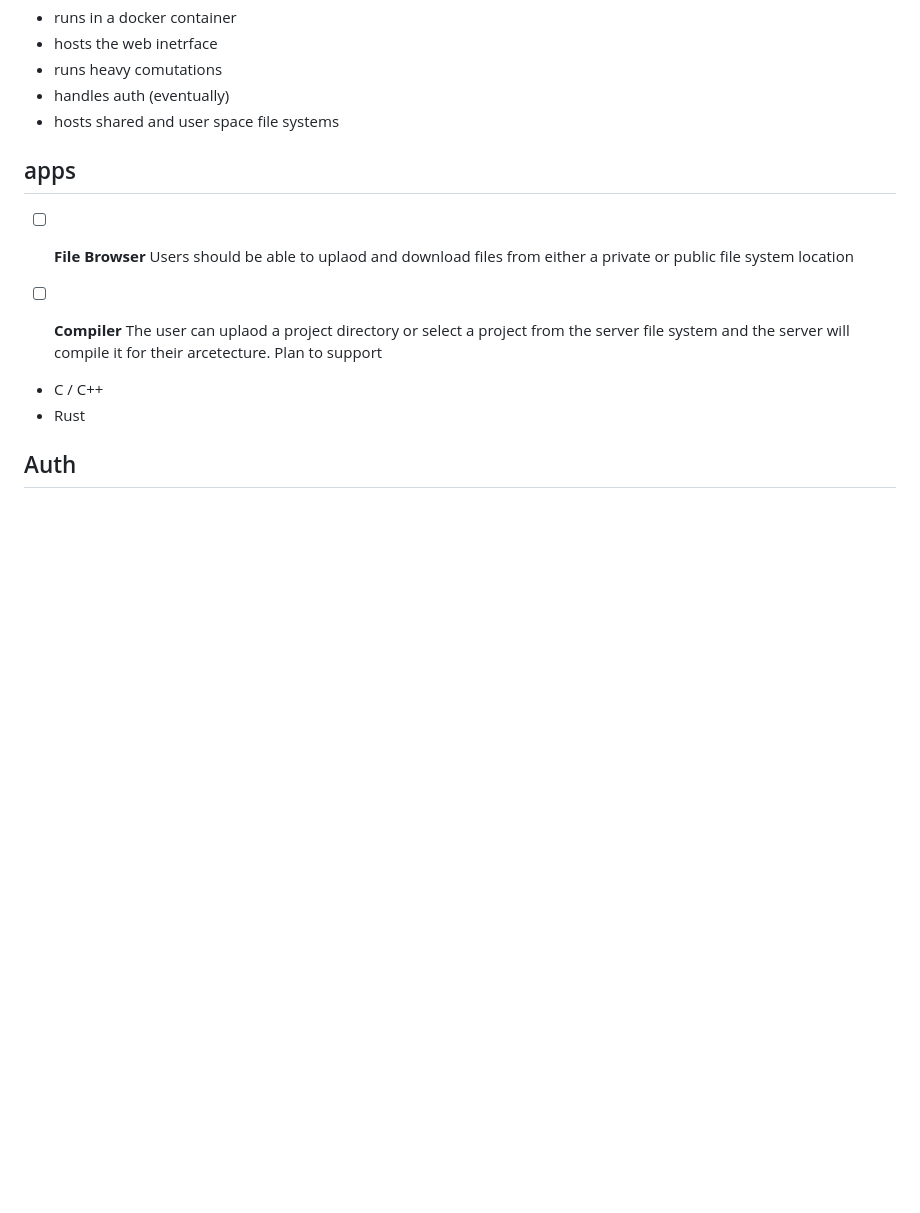
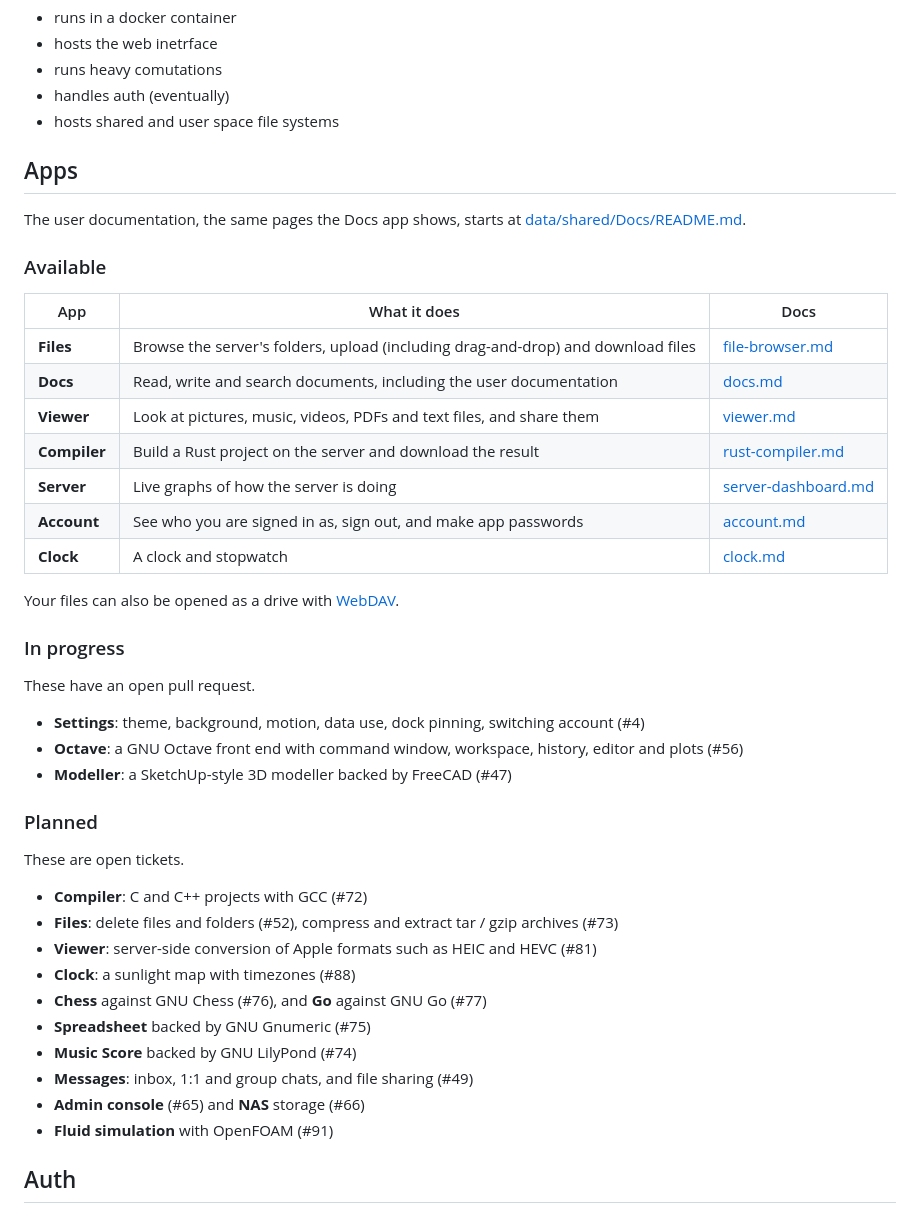
Before and after one commit to ollielynas/CCOESL, a Markdown page: README.md, the part around the change. Drawn GitHub-style; blank space fills up the shorter version.

Commit message:
README: list the apps, available, in progress and planned, and link the docs (#63)
Co-Authored-By: Claude Opus 5.5 <noreply@anthropic.com>

```diff
--- a/README.md
+++ b/README.md
@@ -26,16 +26,47 @@ The server application
   - hosts shared and user space file systems
 
 
-## apps
+## Apps
 
-- [ ] **File Browser**
-Users should be able to uplaod and download files from either a private or public file system location
+The user documentation, the same pages the Docs app shows, starts at
+[data/shared/Docs/README.md](data/shared/Docs/README.md).
 
-- [ ] **Compiler**
-The user can uplaod a project directory or select a project from the server file system and the server will compile it for their arcetecture.
-Plan to support
-- C / C++
-- Rust
+### Available
+
+| App | What it does | Docs |
+|---|---|---|
+| **Files** | Browse the server's folders, upload (including drag-and-drop) and download files | [file-browser.md](data/shared/Docs/Apps/file-browser.md) |
+| **Docs** | Read, write and search documents, including the user documentation | [docs.md](data/shared/Docs/Apps/docs.md) |
+| **Viewer** | Look at pictures, music, videos, PDFs and text files, and share them | [viewer.md](data/shared/Docs/Apps/viewer.md) |
+| **Compiler** | Build a Rust project on the server and download the result | [rust-compiler.md](data/shared/Docs/Apps/rust-compiler.md) |
+| **Server** | Live graphs of how the server is doing | [server-dashboard.md](data/shared/Docs/Apps/server-dashboard.md) |
+| **Account** | See who you are signed in as, sign out, and make app passwords | [account.md](data/shared/Docs/Apps/account.md) |
+| **Clock** | A clock and stopwatch | [clock.md](data/shared/Docs/Apps/clock.md) |
+
+Your files can also be opened as a drive with [WebDAV](data/shared/Docs/WebDAV.md).
+
+### In progress
+
+These have an open pull request.
+
+- **Settings**: theme, background, motion, data use, dock pinning, switching account (#4)
+- **Octave**: a GNU Octave front end with command window, workspace, history, editor and plots (#56)
+- **Modeller**: a SketchUp-style 3D modeller backed by FreeCAD (#47)
+
+### Planned
+
+These are open tickets.
+
+- **Compiler**: C and C++ projects with GCC (#72)
+- **Files**: delete files and folders (#52), compress and extract tar / gzip archives (#73)
+- **Viewer**: server-side conversion of Apple formats such as HEIC and HEVC (#81)
+- **Clock**: a sunlight map with timezones (#88)
+- **Chess** against GNU Chess (#76), and **Go** against GNU Go (#77)
+- **Spreadsheet** backed by GNU Gnumeric (#75)
+- **Music Score** backed by GNU LilyPond (#74)
+- **Messages**: inbox, 1:1 and group chats, and file sharing (#49)
+- **Admin console** (#65) and **NAS** storage (#66)
+- **Fluid simulation** with OpenFOAM (#91)
 
 ## Auth
 
```
